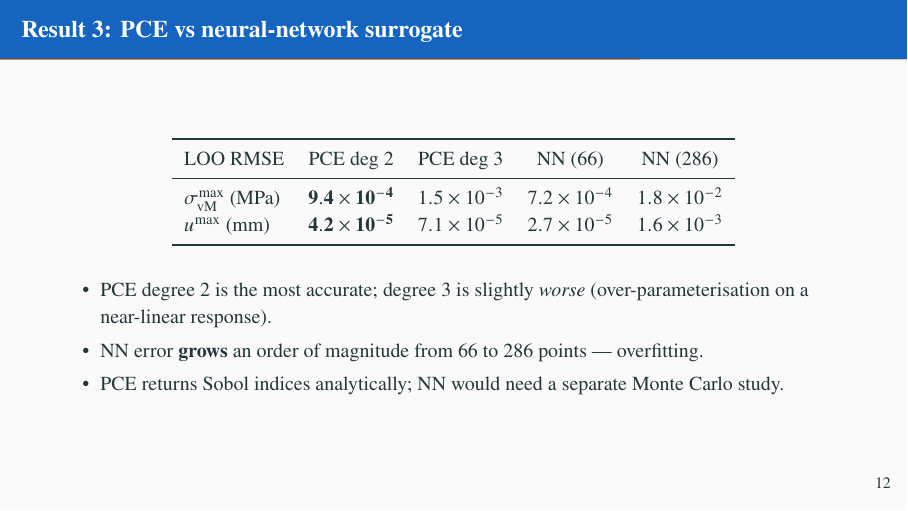
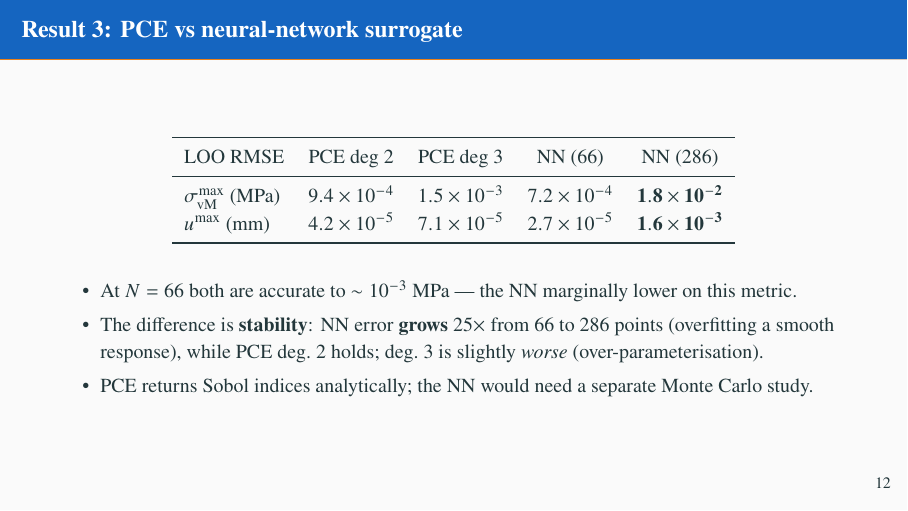
Before and after one commit to keisuke58/Stochastic-Finite-Element-Methods-2026, LaTeX slides (slides_sfem.tex): page 13 of 18. Compiled offline with pdfLaTeX.

Commit message:
Correct a claim on the surrogate slide that its own table contradicted
The slide bolded the PCE degree-2 leave-one-out errors as the winners and
asserted that PCE degree 2 was the most accurate configuration. Its own
table showed the opposite at N=66: the network reached 7.2e-4 MPa against
9.4e-4 for PCE on peak stress, and 2.7e-5 mm against 4.2e-5 on
displacement. An examiner reading the table would have caught it.

State what the numbers actually support: at 66 points both surrogates are
accurate to about 1e-3 MPa, with the network marginally lower, and the
real distinction is stability -- the network's error grows twenty-fivefold
when the training set is enlarged to 286 points while PCE degree 2 holds.
Move the bold to the degraded 286-point column, which is the figure the
slide is arguing from.

```diff
--- a/slides_sfem.tex
+++ b/slides_sfem.tex
@@ -261,15 +261,15 @@ Ranking is set by which uncertainty the structure is configured to \emph{amplify
 \toprule
 LOO RMSE & PCE deg 2 & PCE deg 3 & NN (66) & NN (286) \\
 \midrule
-$\sigma_\text{vM}^\text{max}$ (MPa) & $\mathbf{9.4\times10^{-4}}$ & $1.5\times10^{-3}$ & $7.2\times10^{-4}$ & $1.8\times10^{-2}$ \\
-$u^\text{max}$ (mm)                 & $\mathbf{4.2\times10^{-5}}$ & $7.1\times10^{-5}$ & $2.7\times10^{-5}$ & $1.6\times10^{-3}$ \\
+$\sigma_\text{vM}^\text{max}$ (MPa) & $9.4\times10^{-4}$ & $1.5\times10^{-3}$ & $7.2\times10^{-4}$ & $\mathbf{1.8\times10^{-2}}$ \\
+$u^\text{max}$ (mm)                 & $4.2\times10^{-5}$ & $7.1\times10^{-5}$ & $2.7\times10^{-5}$ & $\mathbf{1.6\times10^{-3}}$ \\
 \bottomrule
 \end{tabular}
 \end{table}
 \begin{itemize}\small
-  \item PCE degree 2 is the most accurate; degree 3 is slightly \emph{worse} (over-parameterisation on a near-linear response).
-  \item NN error \textbf{grows} an order of magnitude from 66 to 286 points --- overfitting.
-  \item PCE returns Sobol indices analytically; NN would need a separate Monte Carlo study.
+  \item At $N=66$ both are accurate to $\sim10^{-3}$~MPa --- the NN marginally lower on this metric.
+  \item The difference is \textbf{stability}: NN error \textbf{grows} $25\times$ from 66 to 286 points (overfitting a smooth response), while PCE deg.~2 holds; deg.~3 is slightly \emph{worse} (over-parameterisation).
+  \item PCE returns Sobol indices analytically; the NN would need a separate Monte Carlo study.
 \end{itemize}
 \end{frame}
 \note{How does polynomial chaos compare with a neural network trained on the same data? The polynomial-chaos expansion at degree two attains the lowest leave-one-out error of any configuration. Tellingly, degree three performs slightly worse --- fitting fifty-six coefficients to two hundred eighty-six points introduces estimation variance in redundant high-order terms, the classic symptom of mild over-parameterisation on an almost-linear response. The neural network shows the same pathology far more sharply: its out-of-sample error grows by an order of magnitude when the training set is enlarged from sixty-six to two hundred eighty-six points, because a fixed network with several thousand weights overfits when the underlying map is this smooth. This is not a generic claim that polynomial chaos beats neural networks; it is a statement about the match between method and problem. Polynomial chaos encodes a strong prior --- that the response is a low-order polynomial --- and when that prior is correct it extracts accurate statistics from very few samples and returns the sensitivity indices for free.}
```
Also changed, not shown: 1 other file.
